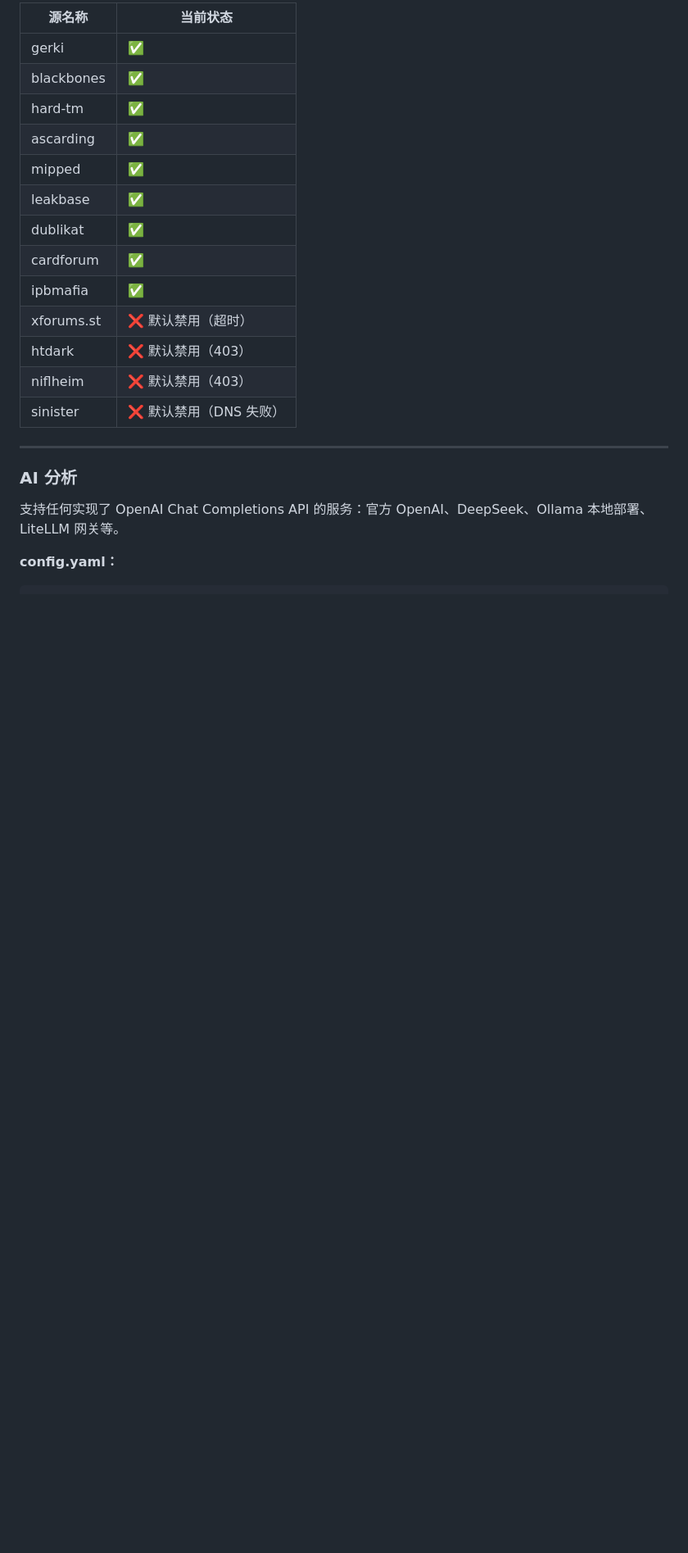
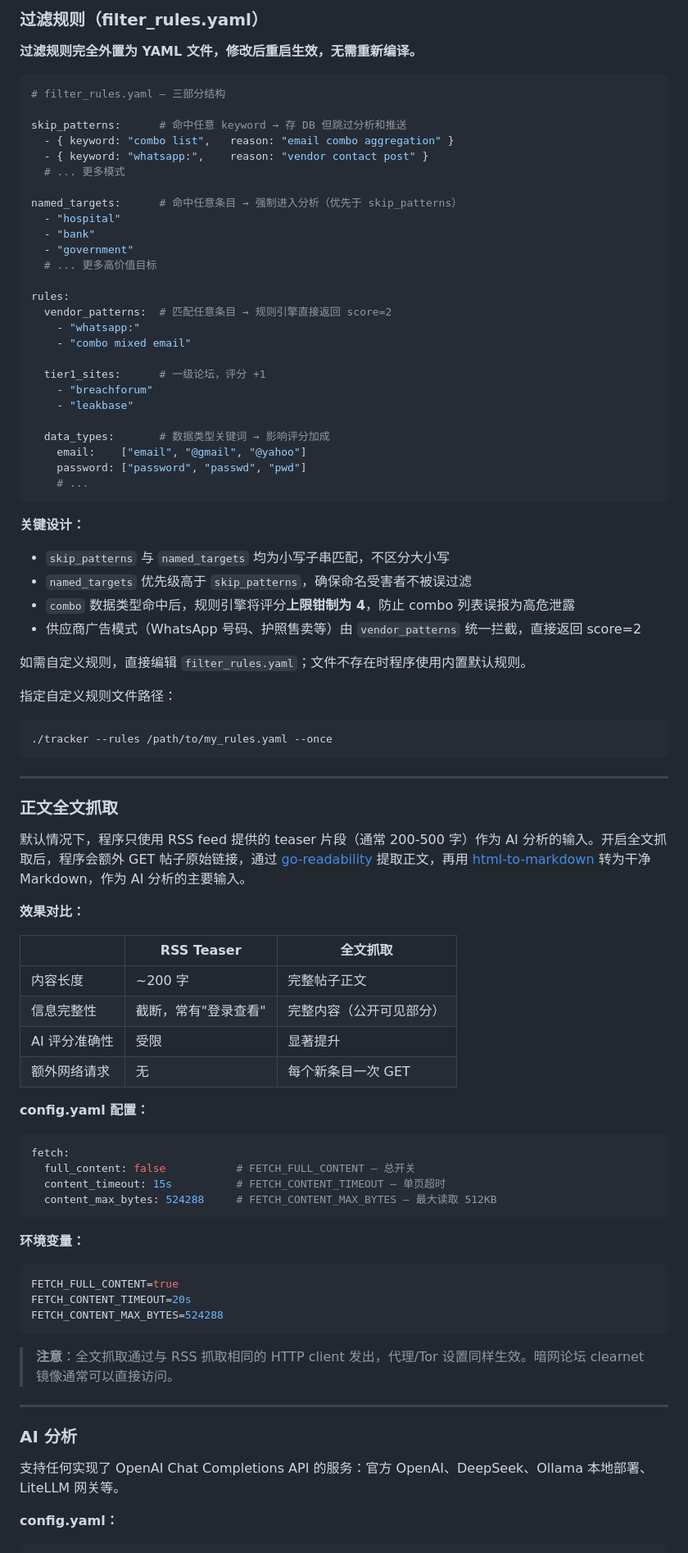
Before and after one commit to razvan-radutoiu/darkweb-tracker, a Markdown page: README.md, the part around one of its changes. Shown at 82% size. Drawn GitHub-style; blank space fills up the shorter version.

Commit message:
docs: 更新 README，补充正文抓取/规则外置/TTL/CI 等新功能

````diff
--- a/README.md
+++ b/README.md
@@ -376,19 +405,84 @@ sources:
 
-| 源名称 | 当前状态 |
-|--------|----------|
-| gerki | ✅ |
-| blackbones | ✅ |
-| hard-tm | ✅ |
-| ascarding | ✅ |
-| mipped | ✅ |
-| leakbase | ✅ |
-| dublikat | ✅ |
-| cardforum | ✅ |
-| ipbmafia | ✅ |
-| xforums.st | ❌ 默认禁用（超时） |
-| htdark | ❌ 默认禁用（403） |
-| niflheim | ❌ 默认禁用（403） |
-| sinister | ❌ 默认禁用（DNS 失败） |
+### 过滤规则（filter_rules.yaml）
+
+**过滤规则完全外置为 YAML 文件，修改后重启生效，无需重新编译。**
+
+```yaml
+# filter_rules.yaml — 三部分结构
+
+skip_patterns:      # 命中任意 keyword → 存 DB 但跳过分析和推送
+  - { keyword: "combo list",   reason: "email combo aggregation" }
+  - { keyword: "whatsapp:",    reason: "vendor contact post" }
+  # ... 更多模式
+
+named_targets:      # 命中任意条目 → 强制进入分析（优先于 skip_patterns）
+  - "hospital"
+  - "bank"
+  - "government"
+  # ... 更多高价值目标
+
+rules:
+  vendor_patterns:  # 匹配任意条目 → 规则引擎直接返回 score=2
+    - "whatsapp:"
+    - "combo mixed email"
+
+  tier1_sites:      # 一级论坛，评分 +1
+    - "breachforum"
+    - "leakbase"
+
+  data_types:       # 数据类型关键词 → 影响评分加成
+    email:    ["email", "@gmail", "@yahoo"]
+    password: ["password", "passwd", "pwd"]
+    # ...
+```
+
+**关键设计：**
+- `skip_patterns` 与 `named_targets` 均为小写子串匹配，不区分大小写
+- `named_targets` 优先级高于 `skip_patterns`，确保命名受害者不被误过滤
+- `combo` 数据类型命中后，规则引擎将评分**上限钳制为 4**，防止 combo 列表误报为高危泄露
+- 供应商广告模式（WhatsApp 号码、护照售卖等）由 `vendor_patterns` 统一拦截，直接返回 score=2
+
+如需自定义规则，直接编辑 `filter_rules.yaml`；文件不存在时程序使用内置默认规则。
+
+指定自定义规则文件路径：
+
+```bash
+./tracker --rules /path/to/my_rules.yaml --once
+```
+
+---
+
+### 正文全文抓取
+
+默认情况下，程序只使用 RSS feed 提供的 teaser 片段（通常 200-500 字）作为 AI 分析的输入。开启全文抓取后，程序会额外 GET 帖子原始链接，通过 [go-readability](https://codeberg.org/readeck/go-readability) 提取正文，再用 [html-to-markdown](https://github.com/JohannesKaufmann/html-to-markdown) 转为干净 Markdown，作为 AI 分析的主要输入。
+
+**效果对比：**
+
+| | RSS Teaser | 全文抓取 |
+|---|---|---|
+| 内容长度 | ~200 字 | 完整帖子正文 |
+| 信息完整性 | 截断，常有"登录查看" | 完整内容（公开可见部分） |
+| AI 评分准确性 | 受限 | 显著提升 |
+| 额外网络请求 | 无 | 每个新条目一次 GET |
+
+**config.yaml 配置：**
+
+```yaml
+fetch:
+  full_content: false           # FETCH_FULL_CONTENT — 总开关
+  content_timeout: 15s          # FETCH_CONTENT_TIMEOUT — 单页超时
+  content_max_bytes: 524288     # FETCH_CONTENT_MAX_BYTES — 最大读取 512KB
+```
+
+**环境变量：**
+
+```bash
+FETCH_FULL_CONTENT=true
+FETCH_CONTENT_TIMEOUT=20s
+FETCH_CONTENT_MAX_BYTES=524288
+```
+
+> **注意**：全文抓取通过与 RSS 抓取相同的 HTTP client 发出，代理/Tor 设置同样生效。暗网论坛 clearnet 镜像通常可以直接访问。
 
 ---
 
````
Also changed, not shown: other parts of README.md (+222 -187 lines).
